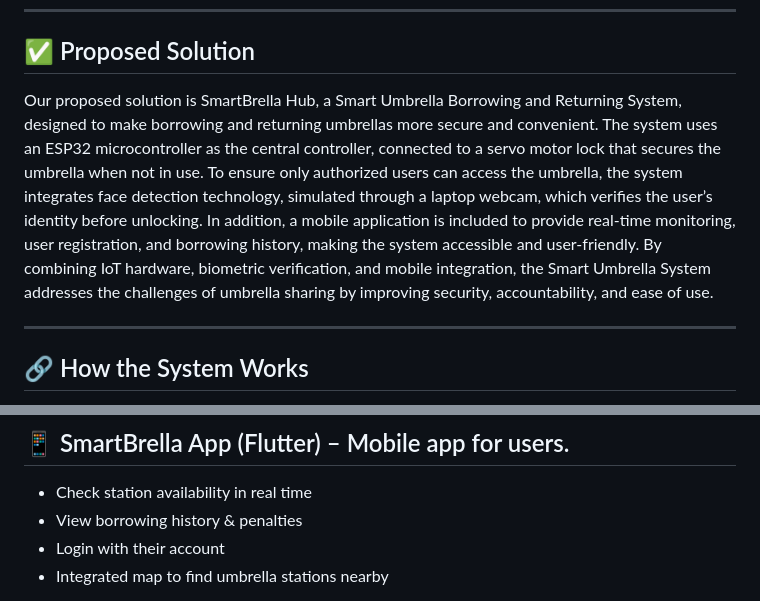
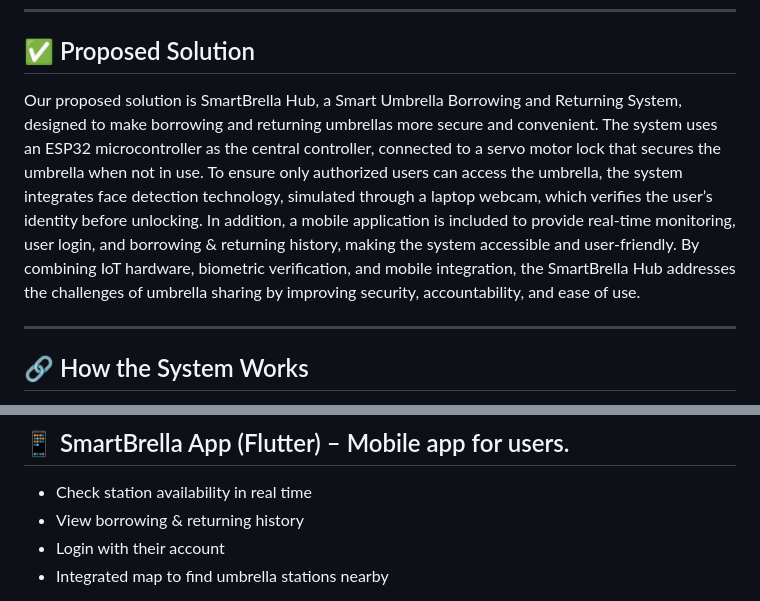
Before and after one commit to yeeqii06/SmartBrella-Hub---Ohmigos, a Markdown page: README.md, 2 parts joined by grey strips. Drawn GitHub-style.

```diff
--- a/README.md
+++ b/README.md
@@ -7,7 +7,7 @@ On university campuses, students often face sudden weather changes such as heavy
 ---
 
 ## ✅ Proposed Solution
-Our proposed solution is SmartBrella Hub, a Smart Umbrella Borrowing and Returning System, designed to make borrowing and returning umbrellas more secure and convenient. The system uses an ESP32 microcontroller as the central controller, connected to a servo motor lock that secures the umbrella when not in use. To ensure only authorized users can access the umbrella, the system integrates face detection technology, simulated through a laptop webcam, which verifies the user’s identity before unlocking. In addition, a mobile application is included to provide real-time monitoring, user registration, and borrowing history, making the system accessible and user-friendly. By combining IoT hardware, biometric verification, and mobile integration, the Smart Umbrella System addresses the challenges of umbrella sharing by improving security, accountability, and ease of use.
+Our proposed solution is SmartBrella Hub, a Smart Umbrella Borrowing and Returning System, designed to make borrowing and returning umbrellas more secure and convenient. The system uses an ESP32 microcontroller as the central controller, connected to a servo motor lock that secures the umbrella when not in use. To ensure only authorized users can access the umbrella, the system integrates face detection technology, simulated through a laptop webcam, which verifies the user’s identity before unlocking. In addition, a mobile application is included to provide real-time monitoring, user login, and borrowing & returning history, making the system accessible and user-friendly. By combining IoT hardware, biometric verification, and mobile integration, the SmartBrella Hub addresses the challenges of umbrella sharing by improving security, accountability, and ease of use.
 
 ---
 
@@ -27,7 +27,7 @@ The SmartBrella Hub system is built with three main components working together:
 
 ## 📱 SmartBrella App (Flutter) – Mobile app for users.
 - Check station availability in real time
-- View borrowing history & penalties
+- View borrowing & returning history
 - Login with their account
 - Integrated map to find umbrella stations nearby
 
```
